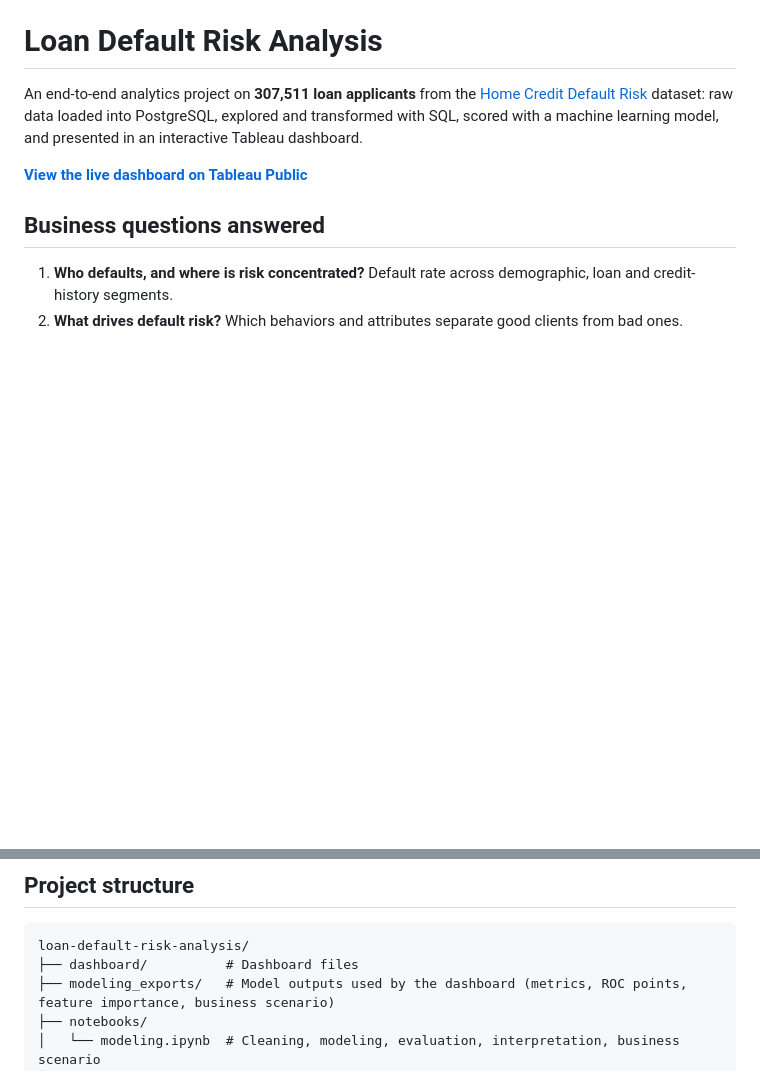
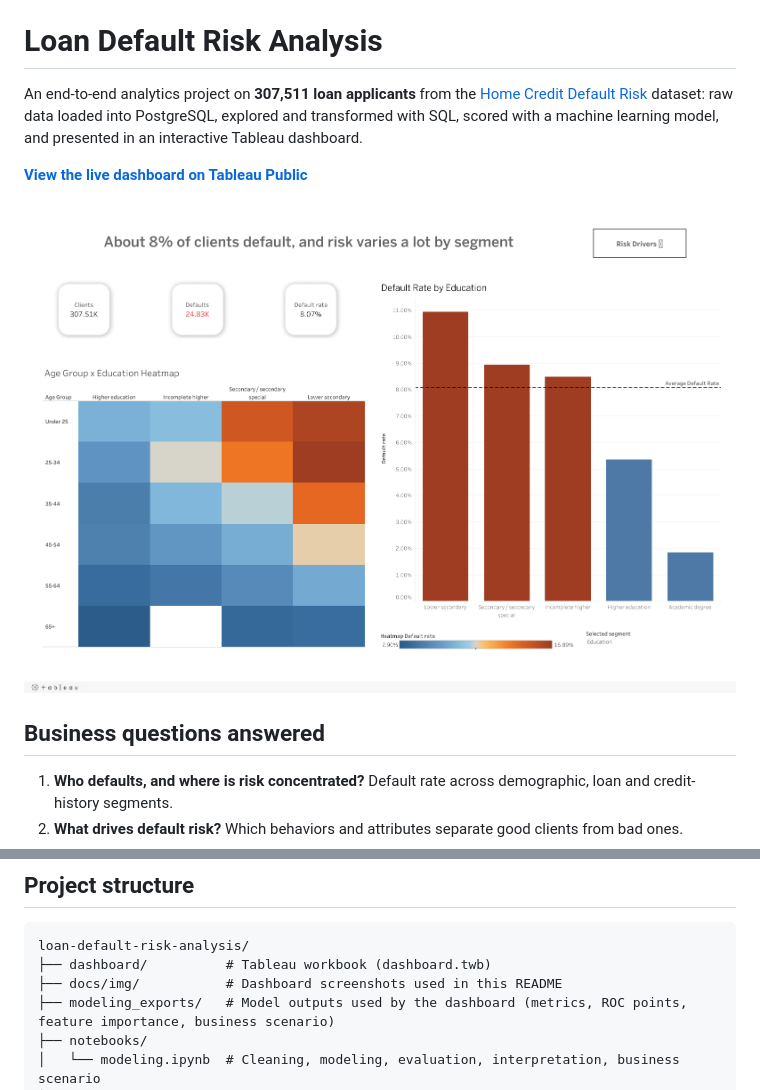
Before and after one commit to paulc02/loan-default-risk-analysis, a Markdown page: README.md, 2 parts joined by grey strips. Drawn GitHub-style; pictures changed too: docs/img/dashboard-portfolio-overview.png (added); blank space fills up the shorter version.

````diff
--- a/README.md
+++ b/README.md
@@ -3,6 +3,8 @@
 An end-to-end analytics project on **307,511 loan applicants** from the [Home Credit Default Risk](https://www.kaggle.com/c/home-credit-default-risk) dataset: raw data loaded into PostgreSQL, explored and transformed with SQL, scored with a machine learning model, and presented in an interactive Tableau dashboard.
 
 **[View the live dashboard on Tableau Public](https://public.tableau.com/views/loan-default-risk-dashboard/Portfoliooverview)**
+
+![Tableau dashboard: portfolio overview](docs/img/dashboard-portfolio-overview.png)
 
 ## Business questions answered
 
@@ -42,7 +56,8 @@ Raw CSVs  ->  PostgreSQL  ->  SQL analysis  ->  customer_features  ->  Modeling
 
 ```
 loan-default-risk-analysis/
-├── dashboard/          # Dashboard files
+├── dashboard/          # Tableau workbook (dashboard.twb)
+├── docs/img/           # Dashboard screenshots used in this README
 ├── modeling_exports/   # Model outputs used by the dashboard (metrics, ROC points, feature importance, business scenario)
 ├── notebooks/
 │   └── modeling.ipynb  # Cleaning, modeling, evaluation, interpretation, business scenario
````
Also changed, not shown: other parts of README.md (+12 -0 lines), docs/img/dashboard-model-results.png (added), docs/img/dashboard-risk-drivers.png (added).
